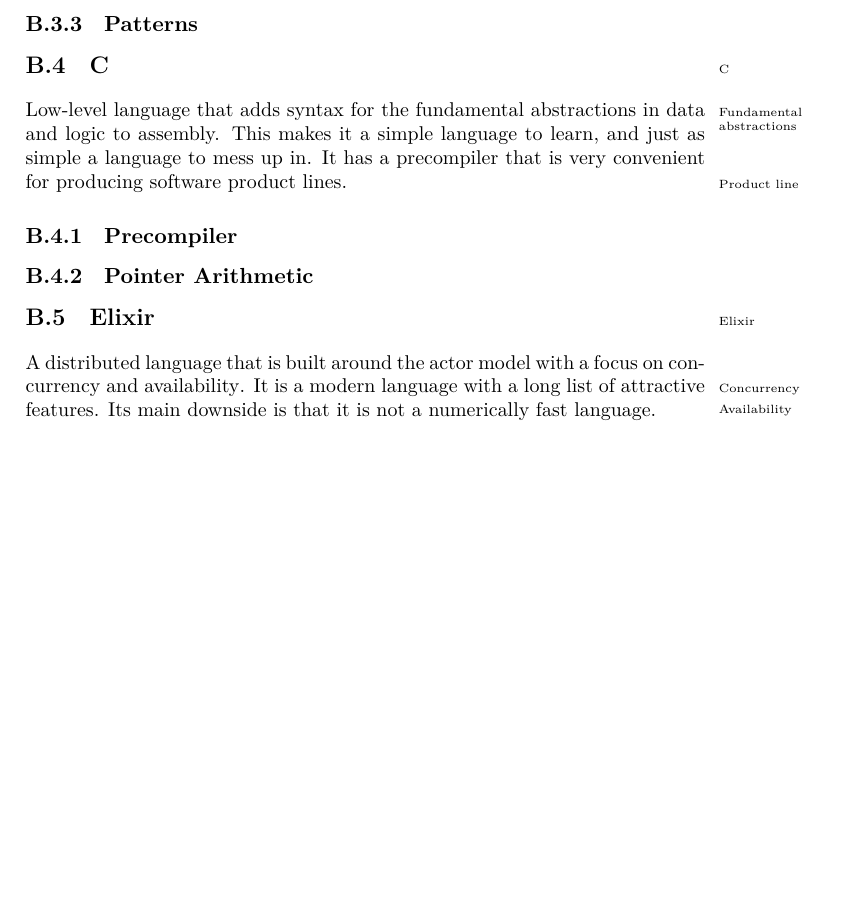
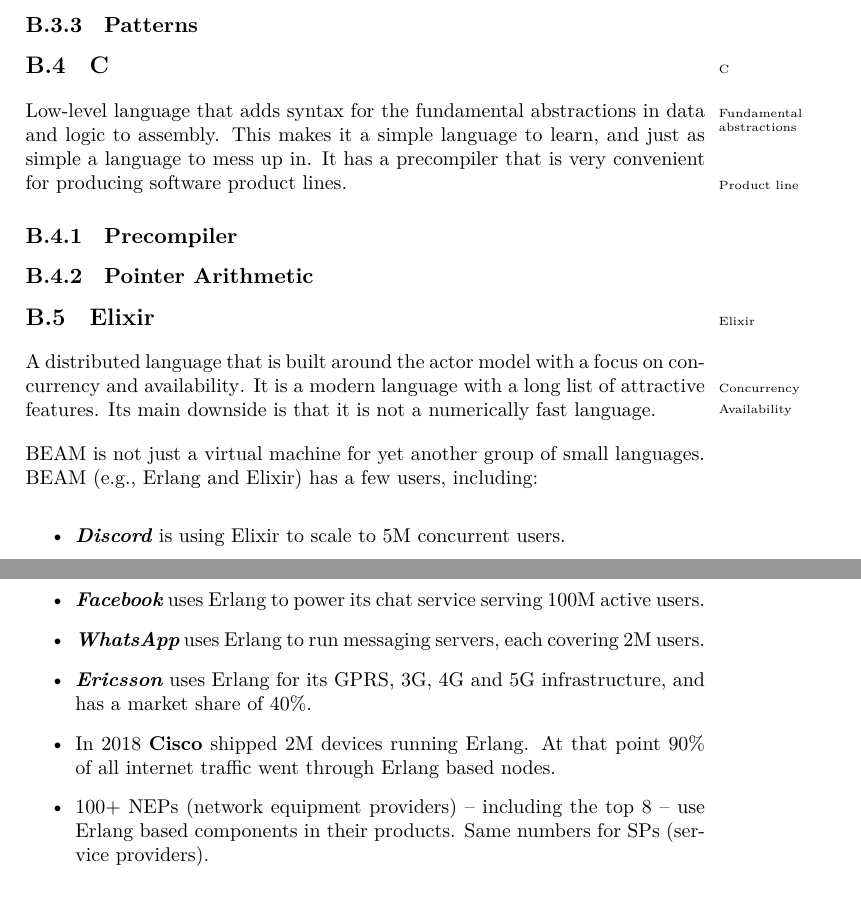
Before and after one commit to aslakjohansen/report-writing, a LaTeX thesis (doc/report-writing.tex, which reads doc/lang/elixir.tex): part of page 68 of 98 before the commit and two parts of pages 68 and 69 of 98 after it, the two joined at a grey line, cut so that both start at the same text, the shorter picture padded with empty space. Compiled offline with XeLaTeX.

Commit message:
Added a list of who uses BEAM

```diff
--- a/doc/lang/elixir.tex
+++ b/doc/lang/elixir.tex
@@ -10,6 +10,18 @@
 % beam
 
 % who uses beam
+BEAM is not just a virtual machine for yet another group of small languages. BEAM (e.g., Erlang and Elixir) has a few users, including:
+\begin{itemize}
+  \descitem{Discord} is using Elixir to scale to 5M concurrent users.
+%        \\ \url{https://discord.com/blog/how-discord-scaled-elixir-to-5-000-000-concurrent-users}
+  \descitem{Facebook} uses Erlang to power its chat service serving 100M active users.
+%        \\ \url{https://kyan.com/news/an-introduction-to-the-elixir-programming-language}
+  \descitem{WhatsApp} uses Erlang to run messaging servers, each covering 2M users.
+  \descitem{Ericsson} uses Erlang for its GPRS, 3G, 4G and 5G infrastructure, and has a market share of 40\%.
+  \item In 2018 \textbf{Cisco} shipped 2M devices running Erlang. At that point 90\% of all internet traffic went through Erlang based nodes.
+  \item 100+ NEPs (network equipment providers) -- including the top 8 -- use Erlang based components in their products. Same numbers for SPs (service providers).
+%        \\ \url{https://codesync.global/media/https-youtu-be-077-xjv6plq/}
+\end{itemize}
 
 \subsection{Execution}
 \subsubsection{Compilation}
```
